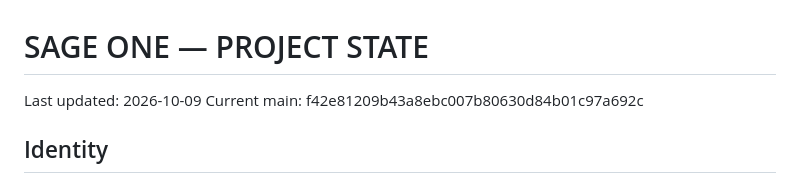
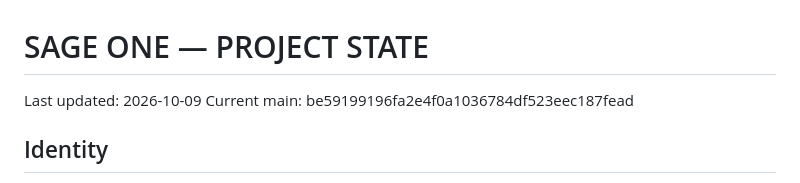
Before and after one commit to officialoroe-crypto/sage-one, a Markdown page: PROJECT_STATE.md, the part around the change. GitHub-like rendering.

Commit message:
docs: reconcile project state after frontend audit fixes

```diff
--- a/PROJECT_STATE.md
+++ b/PROJECT_STATE.md
@@ -1,7 +1,7 @@
 # SAGE ONE — PROJECT STATE
 
 Last updated: 2026-10-09
-Current main: f42e81209b43a8ebc007b80630d84b01c97a692c
+Current main: be59199196fa2e4f0a1036784df523eec187fead
 
 ## Identity
 - Project: SAGE ONE
```
